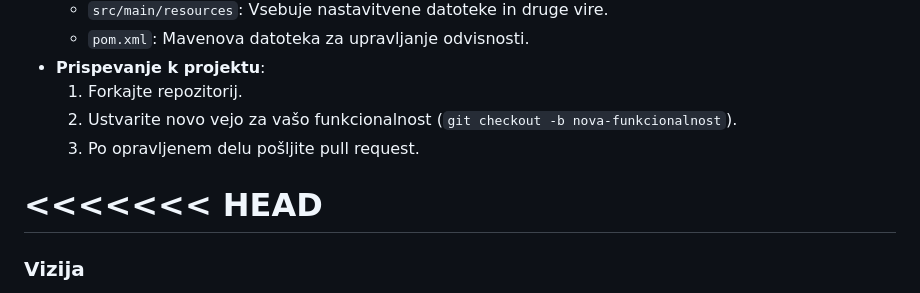
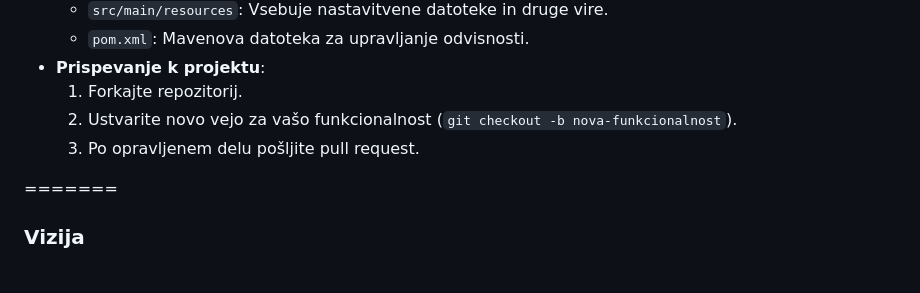
Before and after one commit to gragarlarisa/ris_recepti, a Markdown page: README.md, the part around one of its changes. Drawn GitHub-style.

Commit message:
Update README.md 2x

```diff
--- a/README.md
+++ b/README.md
@@ -62,7 +62,6 @@
   2. Ustvarite novo vejo za vašo funkcionalnost (`git checkout -b nova-funkcionalnost`).
   3. Po opravljenem delu pošljite pull request.
 
-<<<<<<< HEAD
 =======
 ### Vizija
 
```
Also changed, not shown: other parts of README.md (+0 -1 lines).
